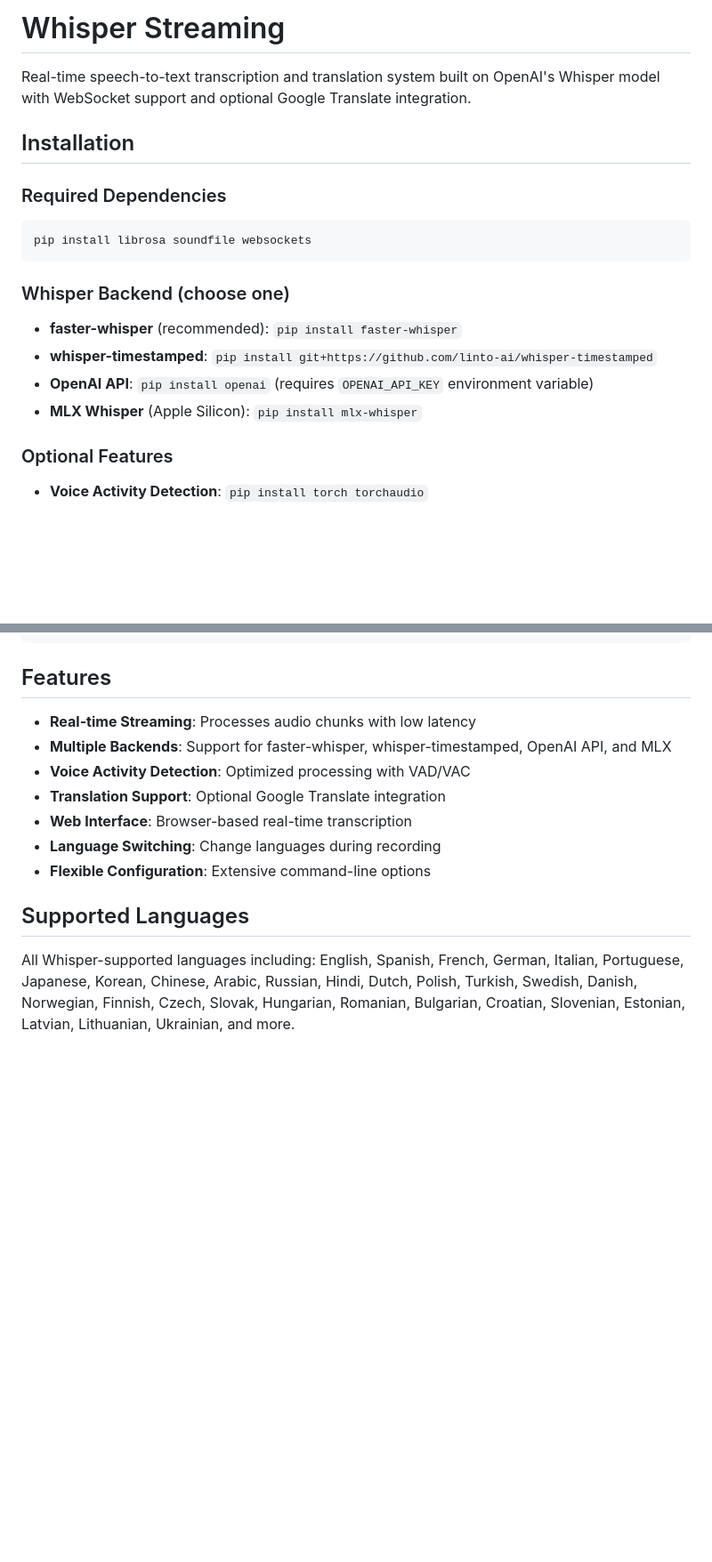
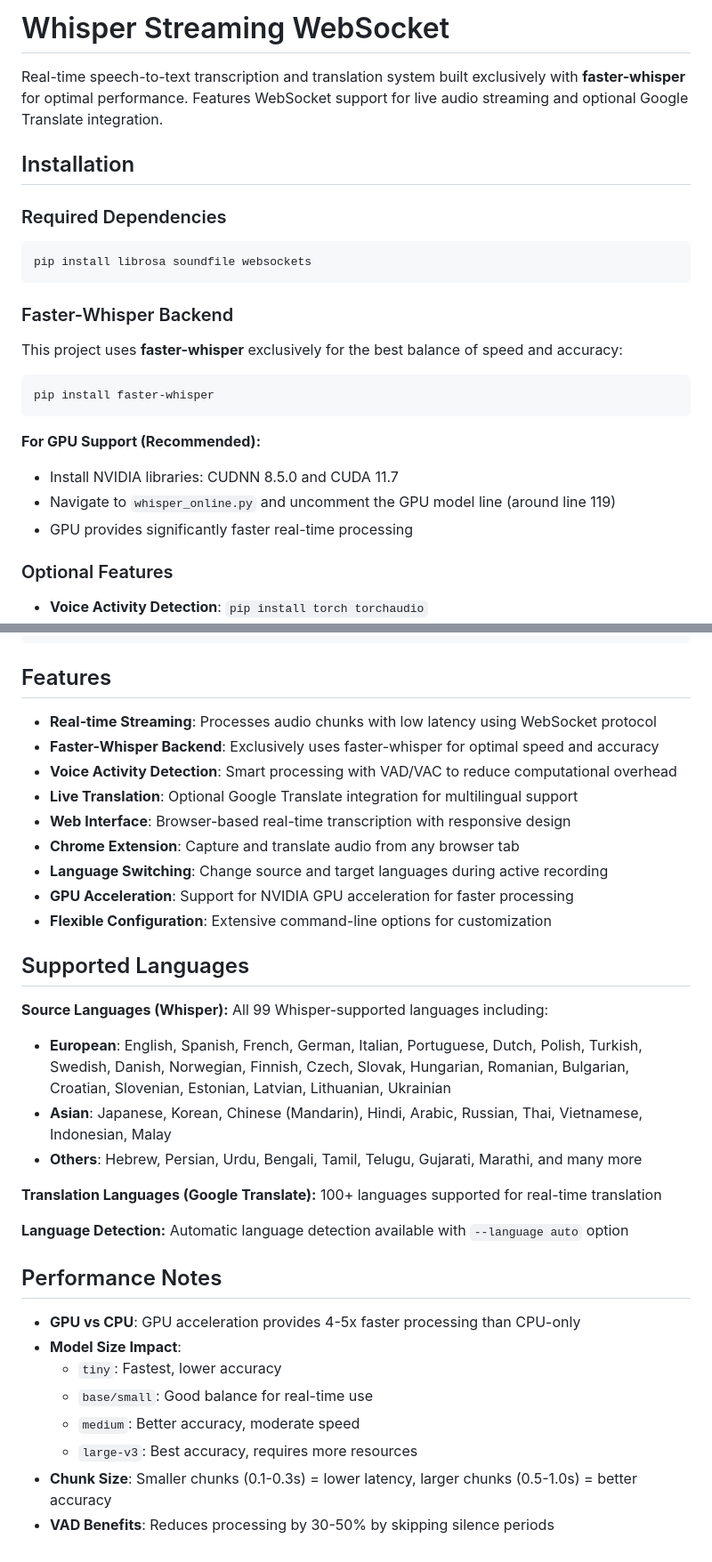
Before and after one commit to soufiiyane/whisper-streaming-websocket, a Markdown page: README.md, 2 parts joined by grey strips. Shown at 89% size. GitHub-like rendering; blank space fills up the shorter version.

````diff
--- a/README.md
+++ b/README.md
@@ -1,6 +1,6 @@
-# Whisper Streaming
+# Whisper Streaming WebSocket
 
-Real-time speech-to-text transcription and translation system built on OpenAI's Whisper model with WebSocket support and optional Google Translate integration.
+Real-time speech-to-text transcription and translation system built exclusively with **faster-whisper** for optimal performance. Features WebSocket support for live audio streaming and optional Google Translate integration.
 
 ## Installation
 
@@ -9,11 +9,17 @@ Real-time speech-to-text transcription and translation system built on OpenAI's
 pip install librosa soundfile websockets
 ```
 
-### Whisper Backend (choose one)
-- **faster-whisper** (recommended): `pip install faster-whisper`
-- **whisper-timestamped**: `pip install git+https://github.com/linto-ai/whisper-timestamped`
-- **OpenAI API**: `pip install openai` (requires `OPENAI_API_KEY` environment variable)
-- **MLX Whisper** (Apple Silicon): `pip install mlx-whisper`
+### Faster-Whisper Backend
+This project uses **faster-whisper** exclusively for the best balance of speed and accuracy:
+
+```bash
+pip install faster-whisper
+```
+
+**For GPU Support (Recommended):**
+- Install NVIDIA libraries: CUDNN 8.5.0 and CUDA 11.7
+- Navigate to `whisper_online.py` and uncomment the GPU model line (around line 119)
+- GPU provides significantly faster real-time processing
 
 ### Optional Features
 - **Voice Activity Detection**: `pip install torch torchaudio`
@@ -121,14 +185,34 @@ final_result = online.finish()
 
 ## Features
 
-- **Real-time Streaming**: Processes audio chunks with low latency
-- **Multiple Backends**: Support for faster-whisper, whisper-timestamped, OpenAI API, and MLX
-- **Voice Activity Detection**: Optimized processing with VAD/VAC
-- **Translation Support**: Optional Google Translate integration
-- **Web Interface**: Browser-based real-time transcription
-- **Language Switching**: Change languages during recording
-- **Flexible Configuration**: Extensive command-line options
+- **Real-time Streaming**: Processes audio chunks with low latency using WebSocket protocol
+- **Faster-Whisper Backend**: Exclusively uses faster-whisper for optimal speed and accuracy
+- **Voice Activity Detection**: Smart processing with VAD/VAC to reduce computational overhead
+- **Live Translation**: Optional Google Translate integration for multilingual support
+- **Web Interface**: Browser-based real-time transcription with responsive design
+- **Chrome Extension**: Capture and translate audio from any browser tab
+- **Language Switching**: Change source and target languages during active recording
+- **GPU Acceleration**: Support for NVIDIA GPU acceleration for faster processing
+- **Flexible Configuration**: Extensive command-line options for customization
 
 ## Supported Languages
 
-All Whisper-supported languages including: English, Spanish, French, German, Italian, Portuguese, Japanese, Korean, Chinese, Arabic, Russian, Hindi, Dutch, Polish, Turkish, Swedish, Danish, Norwegian, Finnish, Czech, Slovak, Hungarian, Romanian, Bulgarian, Croatian, Slovenian, Estonian, Latvian, Lithuanian, Ukrainian, and more.
+**Source Languages (Whisper):** All 99 Whisper-supported languages including:
+- **European**: English, Spanish, French, German, Italian, Portuguese, Dutch, Polish, Turkish, Swedish, Danish, Norwegian, Finnish, Czech, Slovak, Hungarian, Romanian, Bulgarian, Croatian, Slovenian, Estonian, Latvian, Lithuanian, Ukrainian
+- **Asian**: Japanese, Korean, Chinese (Mandarin), Hindi, Arabic, Russian, Thai, Vietnamese, Indonesian, Malay
+- **Others**: Hebrew, Persian, Urdu, Bengali, Tamil, Telugu, Gujarati, Marathi, and many more
+
+**Translation Languages (Google Translate):** 100+ languages supported for real-time translation
+
+**Language Detection:** Automatic language detection available with `--language auto` option
+
+## Performance Notes
+
+- **GPU vs CPU**: GPU acceleration provides 4-5x faster processing than CPU-only
+- **Model Size Impact**:
+  - `tiny`: Fastest, lower accuracy
+  - `base/small`: Good balance for real-time use
+  - `medium`: Better accuracy, moderate speed
+  - `large-v3`: Best accuracy, requires more resources
+- **Chunk Size**: Smaller chunks (0.1-0.3s) = lower latency, larger chunks (0.5-1.0s) = better accuracy
+- **VAD Benefits**: Reduces processing by 30-50% by skipping silence periods
````
Also changed, not shown: other parts of README.md (+95 -37 lines).
